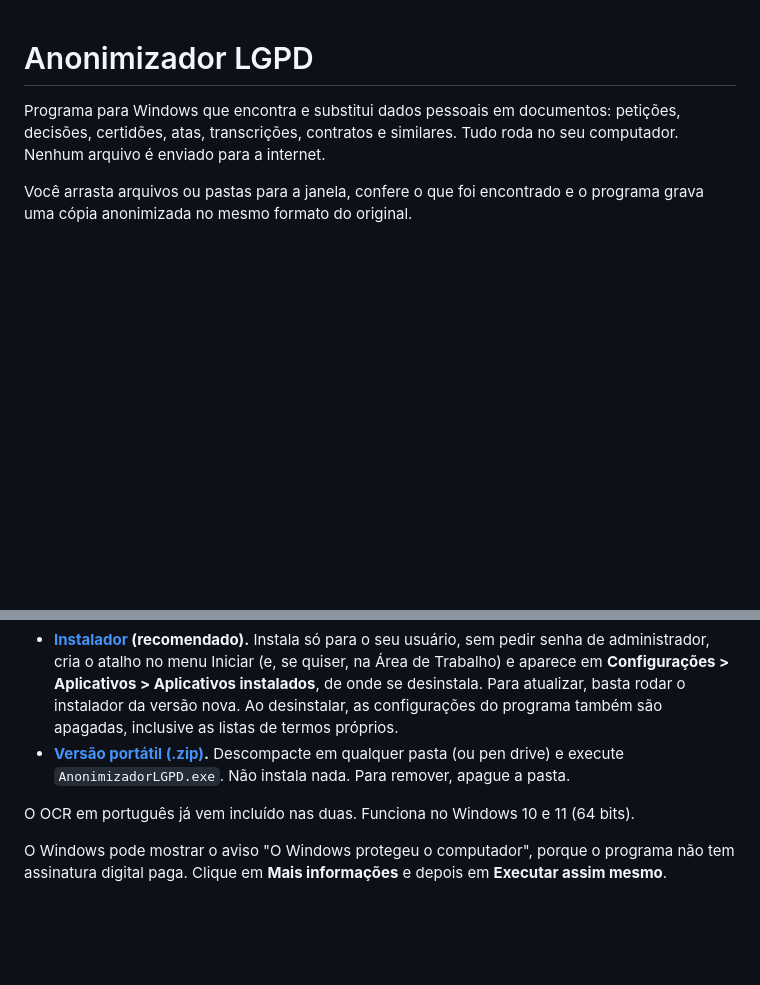
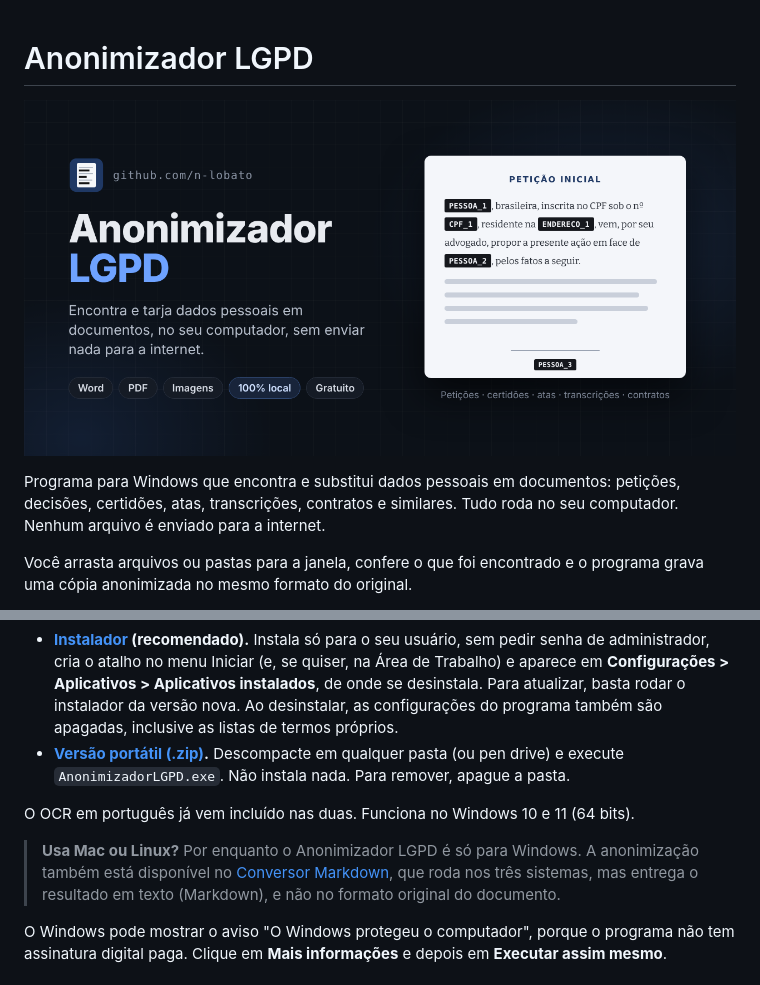
Before and after one commit to n-lobato/anonimizador-lgpd, a Markdown page: README.md, 2 parts joined by grey strips. GitHub-like rendering; pictures changed too: docs/social-preview.png (added); blank space fills up the shorter version.

Commit message:
README: imagem de capa e orientação para quem usa Mac ou Linux
Co-Authored-By: Claude Opus 5.5 <noreply@anthropic.com>
Claude-Session: https://claude.ai/code/session_0152mdp39s2ib5hcBN5dkfqu

```diff
--- a/README.md
+++ b/README.md
@@ -1,4 +1,6 @@
 # Anonimizador LGPD
+
+![Anonimizador LGPD](docs/social-preview.png)
 
 Programa para Windows que encontra e substitui dados pessoais em documentos: petições, decisões, certidões, atas, transcrições, contratos e similares. Tudo roda no seu computador. Nenhum arquivo é enviado para a internet.
 
@@ -28,6 +30,8 @@ Na página de [Releases](https://github.com/n-lobato/anonimizador-lgpd/releases/
 - **[Versão portátil (.zip)](https://github.com/n-lobato/anonimizador-lgpd/releases/latest/download/AnonimizadorLGPD-windows.zip).** Descompacte em qualquer pasta (ou pen drive) e execute `AnonimizadorLGPD.exe`. Não instala nada. Para remover, apague a pasta.
 
 O OCR em português já vem incluído nas duas. Funciona no Windows 10 e 11 (64 bits).
+
+> **Usa Mac ou Linux?** Por enquanto o Anonimizador LGPD é só para Windows. A anonimização também está disponível no [Conversor Markdown](https://github.com/n-lobato/conversor-markdown), que roda nos três sistemas, mas entrega o resultado em texto (Markdown), e não no formato original do documento.
 
 O Windows pode mostrar o aviso "O Windows protegeu o computador", porque o programa não tem assinatura digital paga. Clique em **Mais informações** e depois em **Executar assim mesmo**.
 
```
